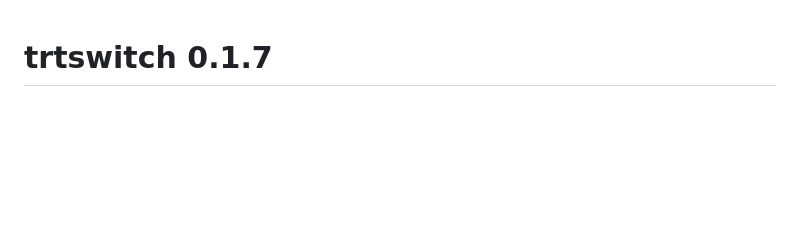
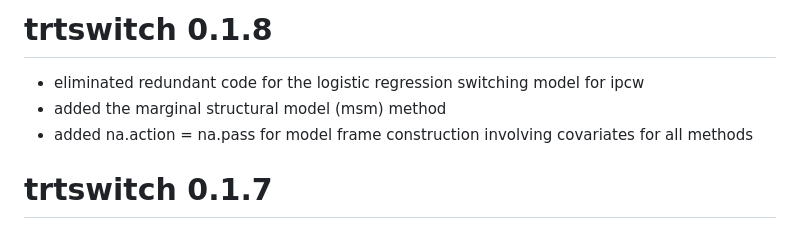
Before and after one commit to kaifenglu/trtswitch, a Markdown page: NEWS.md, the part around the change. Drawn GitHub-style; blank space fills up the shorter version.

Commit message:
- add updates for v0.1.8

```diff
--- a/NEWS.md
+++ b/NEWS.md
@@ -1,3 +1,9 @@
+# trtswitch 0.1.8
+
+- eliminated redundant code for the logistic regression switching model for ipcw
+- added the marginal structural model (msm) method
+- added na.action = na.pass for model frame construction involving covariates for all methods
+
 # trtswitch 0.1.7
 
 - updated survival_analysis to ignore intervals not at risk within each stratum without creating non overlapping times across strata
```
